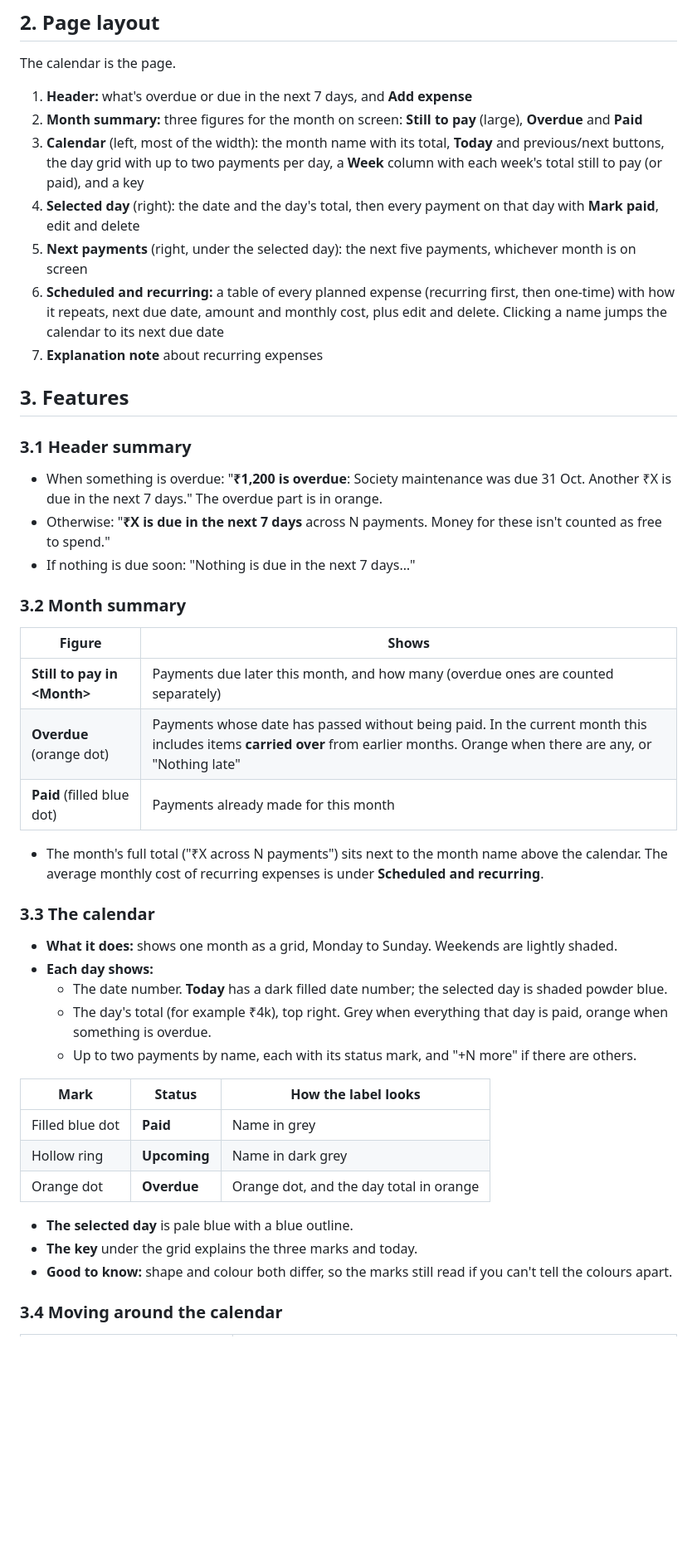
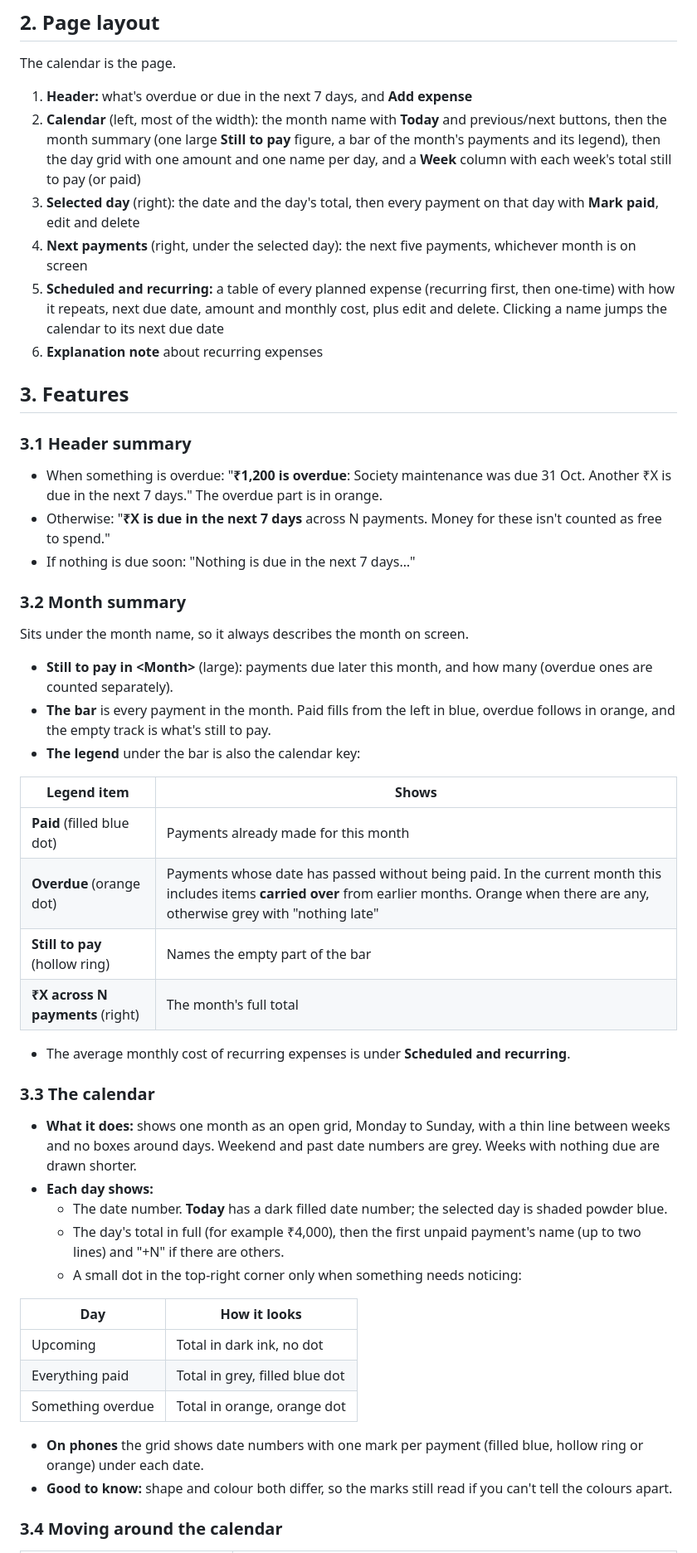
Before and after one commit to anjalir552/personal-finance-tracker, a Markdown page: docs/handbook/07-upcoming-expenses.md, the part around one of its changes. Shown at 83% size. GitHub-like rendering; blank space fills up the shorter version.

```diff
--- a/docs/handbook/07-upcoming-expenses.md
+++ b/docs/handbook/07-upcoming-expenses.md
@@ -17,12 +17,11 @@
 The calendar is the page.
 
 1. **Header:** what's overdue or due in the next 7 days, and **Add expense**
-2. **Month summary:** three figures for the month on screen: **Still to pay** (large), **Overdue** and **Paid**
-3. **Calendar** (left, most of the width): the month name with its total, **Today** and previous/next buttons, the day grid with up to two payments per day, a **Week** column with each week's total still to pay (or paid), and a key
-4. **Selected day** (right): the date and the day's total, then every payment on that day with **Mark paid**, edit and delete
-5. **Next payments** (right, under the selected day): the next five payments, whichever month is on screen
-6. **Scheduled and recurring:** a table of every planned expense (recurring first, then one-time) with how it repeats, next due date, amount and monthly cost, plus edit and delete. Clicking a name jumps the calendar to its next due date
-7. **Explanation note** about recurring expenses
+2. **Calendar** (left, most of the width): the month name with **Today** and previous/next buttons, then the month summary (one large **Still to pay** figure, a bar of the month's payments and its legend), then the day grid with one amount and one name per day, and a **Week** column with each week's total still to pay (or paid)
+3. **Selected day** (right): the date and the day's total, then every payment on that day with **Mark paid**, edit and delete
+4. **Next payments** (right, under the selected day): the next five payments, whichever month is on screen
+5. **Scheduled and recurring:** a table of every planned expense (recurring first, then one-time) with how it repeats, next due date, amount and monthly cost, plus edit and delete. Clicking a name jumps the calendar to its next due date
+6. **Explanation note** about recurring expenses
 
 ## 3. Features
 
@@ -32,29 +31,35 @@ The calendar is the page.
 - If nothing is due soon: "Nothing is due in the next 7 days…"
 
 ### 3.2 Month summary
-| Figure | Shows |
+Sits under the month name, so it always describes the month on screen.
+
+- **Still to pay in \<Month\>** (large): payments due later this month, and how many (overdue ones are counted separately).
+- **The bar** is every payment in the month. Paid fills from the left in blue, overdue follows in orange, and the empty track is what's still to pay.
+- **The legend** under the bar is also the calendar key:
+
+| Legend item | Shows |
 |---|---|
-| **Still to pay in \<Month\>** | Payments due later this month, and how many (overdue ones are counted separately) |
-| **Overdue** (orange dot) | Payments whose date has passed without being paid. In the current month this includes items **carried over** from earlier months. Orange when there are any, or "Nothing late" |
 | **Paid** (filled blue dot) | Payments already made for this month |
+| **Overdue** (orange dot) | Payments whose date has passed without being paid. In the current month this includes items **carried over** from earlier months. Orange when there are any, otherwise grey with "nothing late" |
+| **Still to pay** (hollow ring) | Names the empty part of the bar |
+| **₹X across N payments** (right) | The month's full total |
 
-- The month's full total ("₹X across N payments") sits next to the month name above the calendar. The average monthly cost of recurring expenses is under **Scheduled and recurring**.
+- The average monthly cost of recurring expenses is under **Scheduled and recurring**.
 
 ### 3.3 The calendar
-- **What it does:** shows one month as a grid, Monday to Sunday. Weekends are lightly shaded.
+- **What it does:** shows one month as an open grid, Monday to Sunday, with a thin line between weeks and no boxes around days. Weekend and past date numbers are grey. Weeks with nothing due are drawn shorter.
 - **Each day shows:**
   - The date number. **Today** has a dark filled date number; the selected day is shaded powder blue.
-  - The day's total (for example ₹4k), top right. Grey when everything that day is paid, orange when something is overdue.
-  - Up to two payments by name, each with its status mark, and "+N more" if there are others.
+  - The day's total in full (for example ₹4,000), then the first unpaid payment's name (up to two lines) and "+N" if there are others.
+  - A small dot in the top-right corner only when something needs noticing:
 
-| Mark | Status | How the label looks |
-|---|---|---|
-| Filled blue dot | **Paid** | Name in grey |
-| Hollow ring | **Upcoming** | Name in dark grey |
-| Orange dot | **Overdue** | Orange dot, and the day total in orange |
+| Day | How it looks |
+|---|---|
+| Upcoming | Total in dark ink, no dot |
+| Everything paid | Total in grey, filled blue dot |
+| Something overdue | Total in orange, orange dot |
 
-- **The selected day** is pale blue with a blue outline.
-- **The key** under the grid explains the three marks and today.
+- **On phones** the grid shows date numbers with one mark per payment (filled blue, hollow ring or orange) under each date.
 - **Good to know:** shape and colour both differ, so the marks still read if you can't tell the colours apart.
 
 ### 3.4 Moving around the calendar
```
Also changed, not shown: other parts of docs/handbook/07-upcoming-expenses.md (+2 -2 lines), docs/screenshots/upcoming.png, 2 other files.
